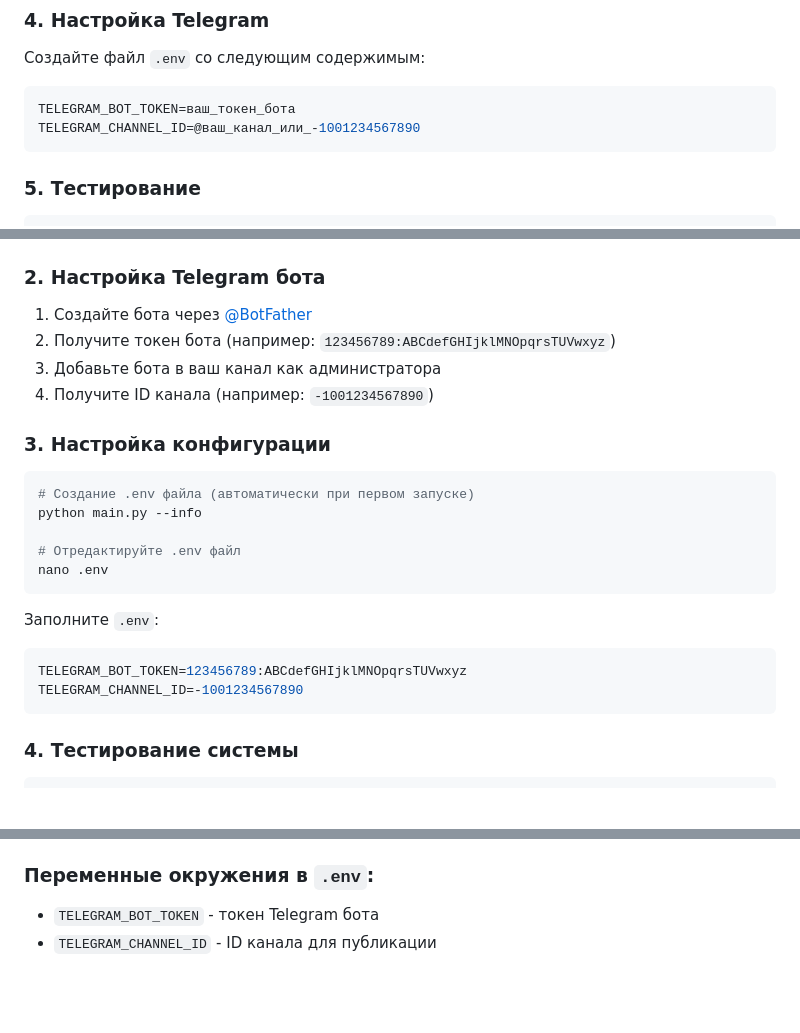
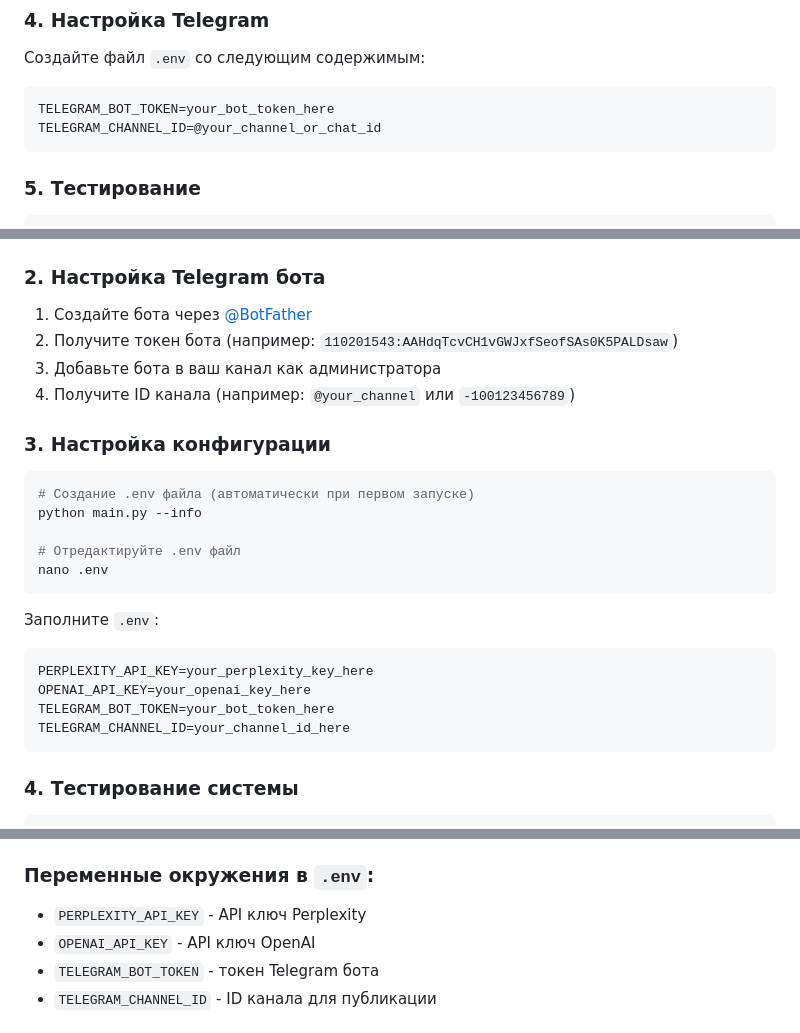
Before and after one commit to aconcagua-finder/Pocket-consultant---Legal-newsmaker, a Markdown page: README.md, 3 parts joined by grey strips. Rendered like a GitHub page; blank space fills up the shorter version.

````diff
--- a/README.md
+++ b/README.md
@@ -55,8 +55,8 @@ nano config.py  # или используйте любой текстовый р
 Создайте файл `.env` со следующим содержимым:
 
 ```env
-TELEGRAM_BOT_TOKEN=ваш_токен_бота
-TELEGRAM_CHANNEL_ID=@ваш_канал_или_-1001234567890
+TELEGRAM_BOT_TOKEN=your_bot_token_here
+TELEGRAM_CHANNEL_ID=@your_channel_or_chat_id
 ```
 
 ### 5. Тестирование
@@ -148,9 +148,9 @@ pip install -r requirements.txt
 
 ### 2. Настройка Telegram бота
 1. Создайте бота через [@BotFather](https://t.me/BotFather)
-2. Получите токен бота (например: `123456789:ABCdefGHIjklMNOpqrsTUVwxyz`)
+2. Получите токен бота (например: `110201543:AAHdqTcvCH1vGWJxfSeofSAs0K5PALDsaw`)
 3. Добавьте бота в ваш канал как администратора
-4. Получите ID канала (например: `-1001234567890`)
+4. Получите ID канала (например: `@your_channel` или `-100123456789`)
 
 ### 3. Настройка конфигурации
 ```bash
@@ -163,8 +163,10 @@ nano .env
 
 Заполните `.env`:
 ```env
-TELEGRAM_BOT_TOKEN=123456789:ABCdefGHIjklMNOpqrsTUVwxyz
-TELEGRAM_CHANNEL_ID=-1001234567890
+PERPLEXITY_API_KEY=your_perplexity_key_here
+OPENAI_API_KEY=your_openai_key_here
+TELEGRAM_BOT_TOKEN=your_bot_token_here
+TELEGRAM_CHANNEL_ID=your_channel_id_here
 ```
 
 ### 4. Тестирование системы
@@ -203,6 +205,8 @@ python main.py --start
 - `LOG_LEVEL = "INFO"` - уровень логирования
 
 ### Переменные окружения в `.env`:
+- `PERPLEXITY_API_KEY` - API ключ Perplexity
+- `OPENAI_API_KEY` - API ключ OpenAI
 - `TELEGRAM_BOT_TOKEN` - токен Telegram бота
 - `TELEGRAM_CHANNEL_ID` - ID канала для публикации
 
````
